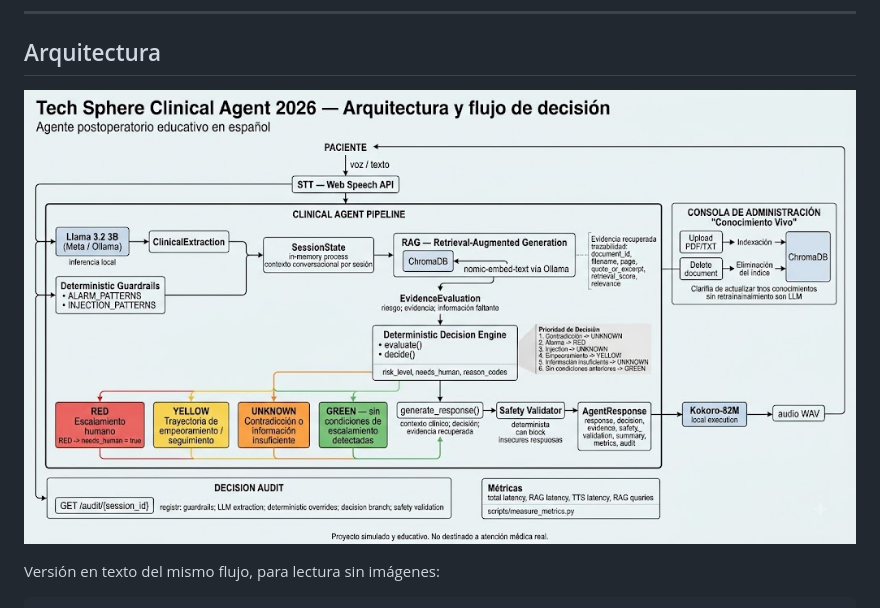
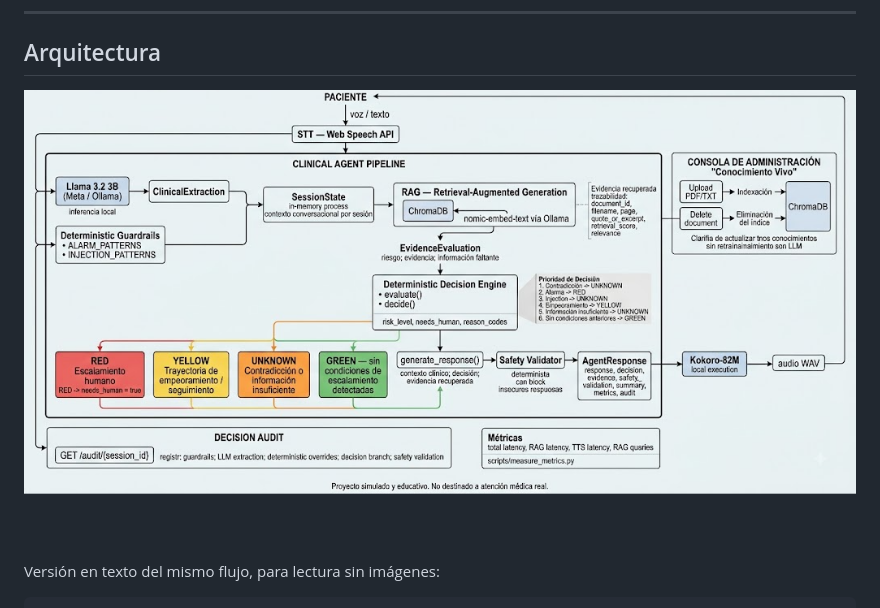
Before and after one commit to almacoz/tech-sphere-clinical-agent-2026, a Markdown page: README.md, the part around the change. GitHub-like rendering; pictures changed too: docs/architecture.jpeg (deleted), docs/architecture.png (added).

Commit message:
readme 2.1

```diff
--- a/README.md
+++ b/README.md
@@ -29,7 +29,7 @@ Una decisión clínica **no depende exclusivamente del LLM**. El modelo se utili
 
 ## Arquitectura
 
-![Arquitectura y flujo de decisión del Tech Sphere Clinical Agent 2026](docs/architecture.jpeg)
+![Arquitectura y flujo de decisión del Tech Sphere Clinical Agent 2026](docs/architecture.png)
 
 Versión en texto del mismo flujo, para lectura sin imágenes:
 
```
